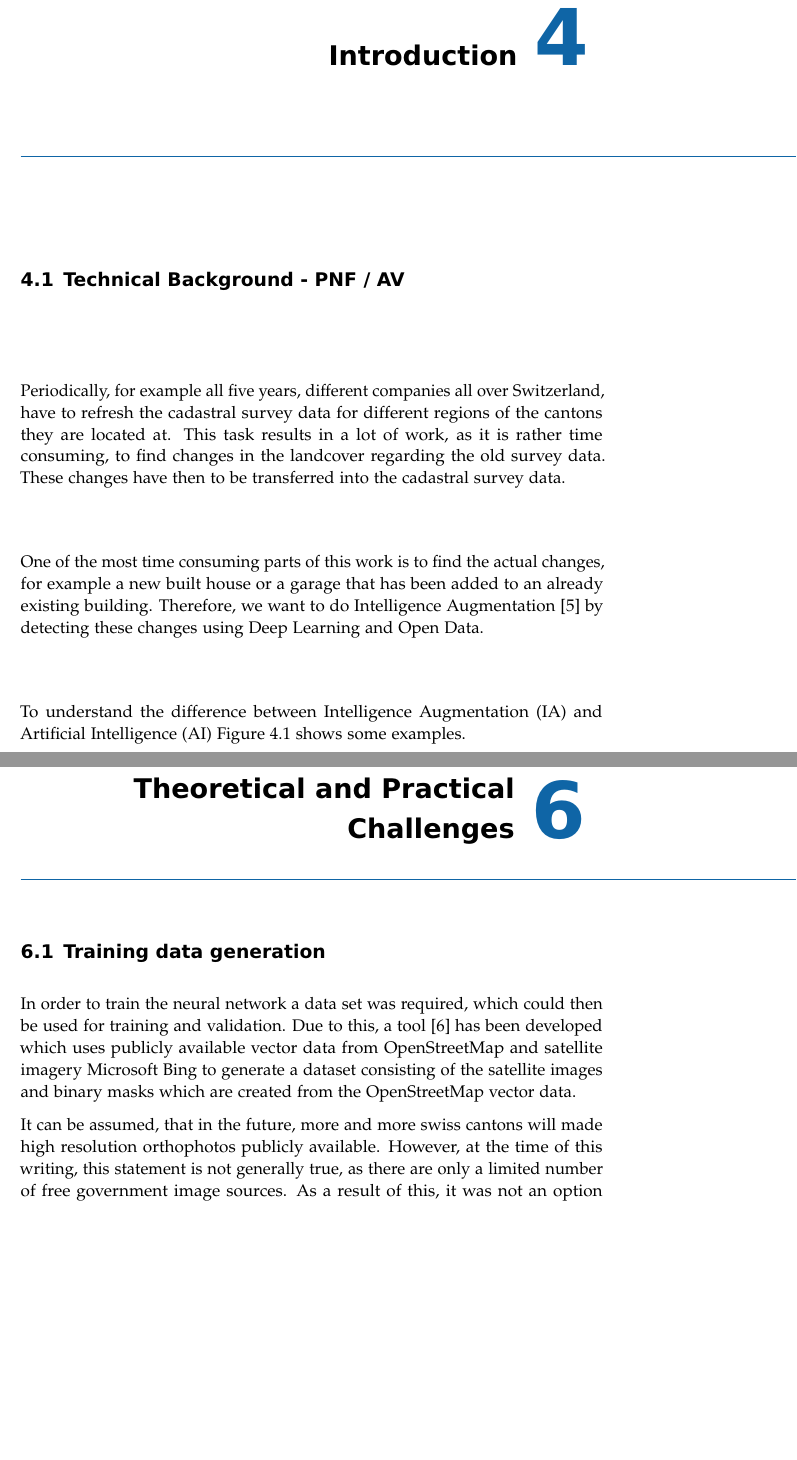
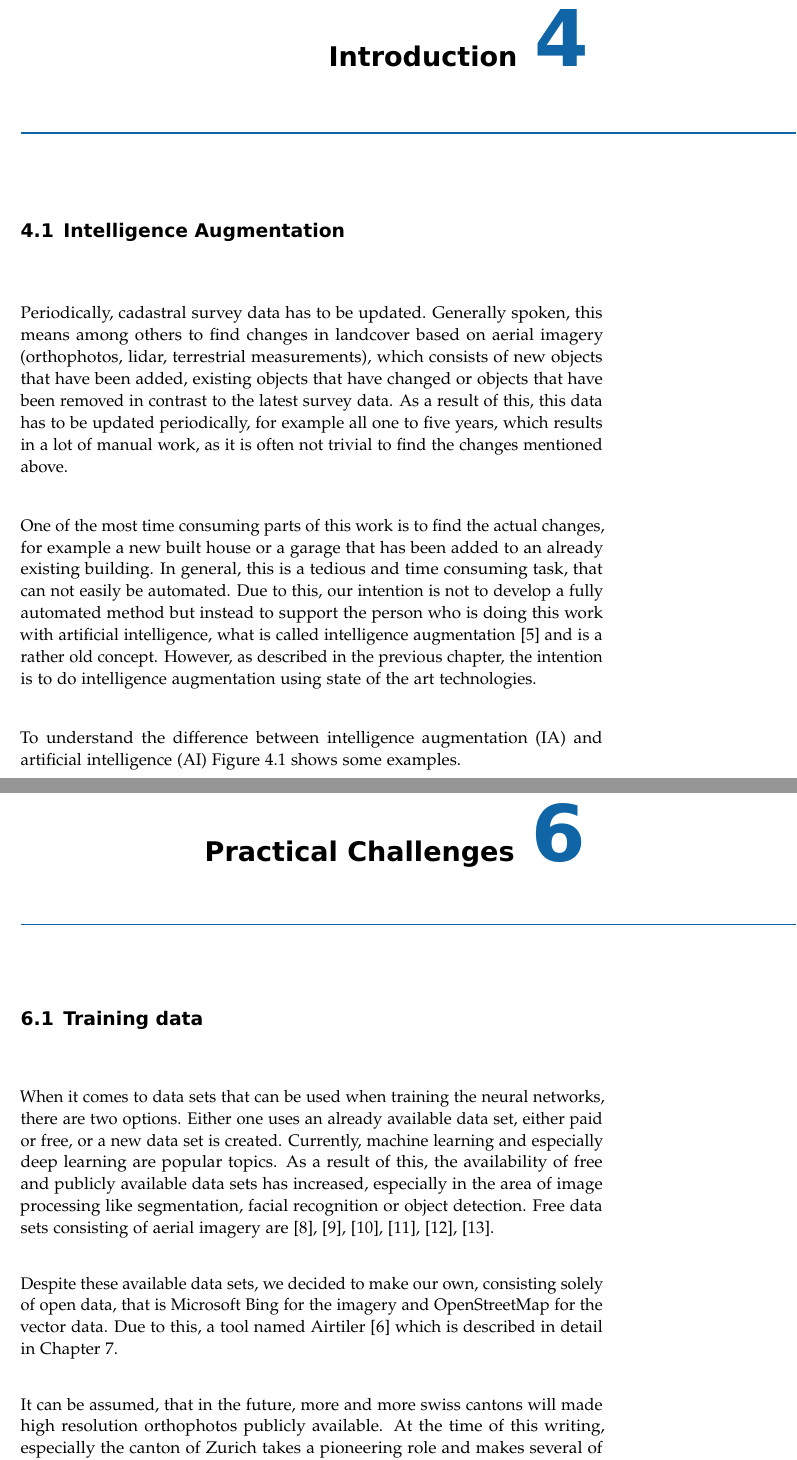
Before and after one commit to mnboos/osm-instance-segmentation, a LaTeX thesis (doc/doku.tex, which reads doc/chapters/challenges/challenges.tex, doc/chapters/introduction/introduction.tex): two parts of pages 17 and 27 of 54 before the commit and two parts of pages 17 and 27 of 56 after it, joined at a grey line, cut so that both start at the same text, the shorter picture padded with empty space. Compiled offline with pdfLaTeX.

Commit message:
doc updated

```diff
--- a/doc/chapters/challenges/challenges.tex
+++ b/doc/chapters/challenges/challenges.tex
@@ -1,11 +1,13 @@
 % !TeX spellcheck = en_US
 
-\chapter{Theoretical and Practical Challenges}
+\chapter{Practical Challenges}\label{chp:practical_challenges}
 
-\section{Training data generation}
-In order to train the neural network a data set was required, which could then be used for training and validation. Due to this, a tool \cite{airtiler} has been developed which uses publicly available vector data from OpenStreetMap and satellite imagery Microsoft Bing to generate a dataset consisting of the satellite images and binary masks which are created from the OpenStreetMap vector data.
+\section{Training data}
+When it comes to data sets that can be used when training the neural networks, there are two options. Either one uses an already available data set, either paid or free, or a new data set is created. Currently, machine learning and especially deep learning are popular topics. As a result of this, the availability of free and publicly available data sets has increased, especially in the area of image processing like segmentation, facial recognition or object detection. Free data sets consisting of aerial imagery are  \cite{VolodymyrMnih.2013}, \cite{spacenet}, \cite{isprs-vaihingen}, \cite{isprs-potsdam}, \cite{Helber.20170831}, \cite{deepsat}.
 
-It can be assumed, that in the future, more and more swiss cantons will made high resolution orthophotos publicly available. However, at the time of this writing, this statement is not generally true, as there are only a limited number of free government image sources. As a result of this, it was not an option to use these images for this work, because it would lead to a rather small dataset.
+Despite these available data sets, we decided to make our own, consisting solely of open data, that is Microsoft Bing for the imagery and OpenStreetMap for the vector data. Due to this, a tool named Airtiler \cite{airtiler} which is described in detail in \autoref{chp:theoretical_and_experimental_results}.
+
+It can be assumed, that in the future, more and more swiss cantons will made high resolution orthophotos publicly available. At the time of this writing, especially the canton of Zurich takes a pioneering role and makes several of their data sources publicly and freely available\footnote{https://geolion.zh.ch/ (15.06.18)}. However, at the time of this writing, it was not an option to use these images for this work, because it would lead to a rather small dataset.
 
 \section{Prediction accuracy}
 \subsection{Class probability}
--- a/doc/chapters/introduction/introduction.tex
+++ b/doc/chapters/introduction/introduction.tex
@@ -1,12 +1,12 @@
 % !TeX spellcheck = en_US
 
-\chapter{Introduction}
-\section{Technical Background - PNF / AV}
-Periodically, for example all five years, different companies all over Switzerland, have to refresh the cadastral survey data for different regions of the cantons they are located at. This task results in a lot of work, as it is rather time consuming, to find changes in the landcover regarding the old survey data. These changes have then to be transferred into the cadastral survey data.
+\chapter{Introduction}\label{chp:introduction}
+\section{Intelligence Augmentation}
+Periodically, cadastral survey data has to be updated. Generally spoken, this means among others to find changes in landcover based on aerial imagery (orthophotos, lidar, terrestrial measurements), which consists of new objects that have been added, existing objects that have changed or objects that have been removed in contrast to the latest survey data. As a result of this, this data has to be updated periodically, for example all one to five years, which results in a lot of manual work, as it is often not trivial to find the changes mentioned above.
 
-One of the most time consuming parts of this work is to find the actual changes, for example a new built house or a garage that has been added to an already existing building. Therefore, we want to do Intelligence Augmentation \cite{Engelbart.1962} by detecting these changes using Deep Learning and Open Data.
+One of the most time consuming parts of this work is to find the actual changes, for example a new built house or a garage that has been added to an already existing building. In general, this is a tedious and time consuming task, that can not easily be automated. Due to this, our intention is not to develop a fully automated method but instead to support the person who is doing this work with artificial intelligence, what is called intelligence augmentation \cite{Engelbart.1962} and is a rather old concept. However, as described in the previous chapter, the intention is to do intelligence augmentation using state of the art technologies.
 
-To understand the difference between Intelligence Augmentation (IA) and Artificial Intelligence (AI) \autoref{fig:introduction:ia_vs_ai} shows some examples.
+To understand the difference between intelligence augmentation (IA) and artificial intelligence (AI) \autoref{fig:introduction:ia_vs_ai} shows some examples.
 
 \begin{figure}[H]
     \centering
```
Also changed, not shown: doc/chapters/conclusion/conclusion.tex (+1 -1 lines), doc/chapters/neural_networks/neural_networks.tex (+1 -1 lines), doc/chapters/overview/overview.tex (+11 -2 lines), doc/chapters/practical_results/practical_results.tex (+5 -3 lines), doc/chapters/state_of_the_art/state_of_the_art.tex (+1 -1 lines), doc/chapters/theoretical_and_experimental_results/theoretical_and_experimental_results.tex (+1 -1 lines), doc/frontmatter/abstract.tex (+1 -1 lines), doc/frontmatter/titlepage.tex (+3 -3 lines), doc/doku.pdf.
